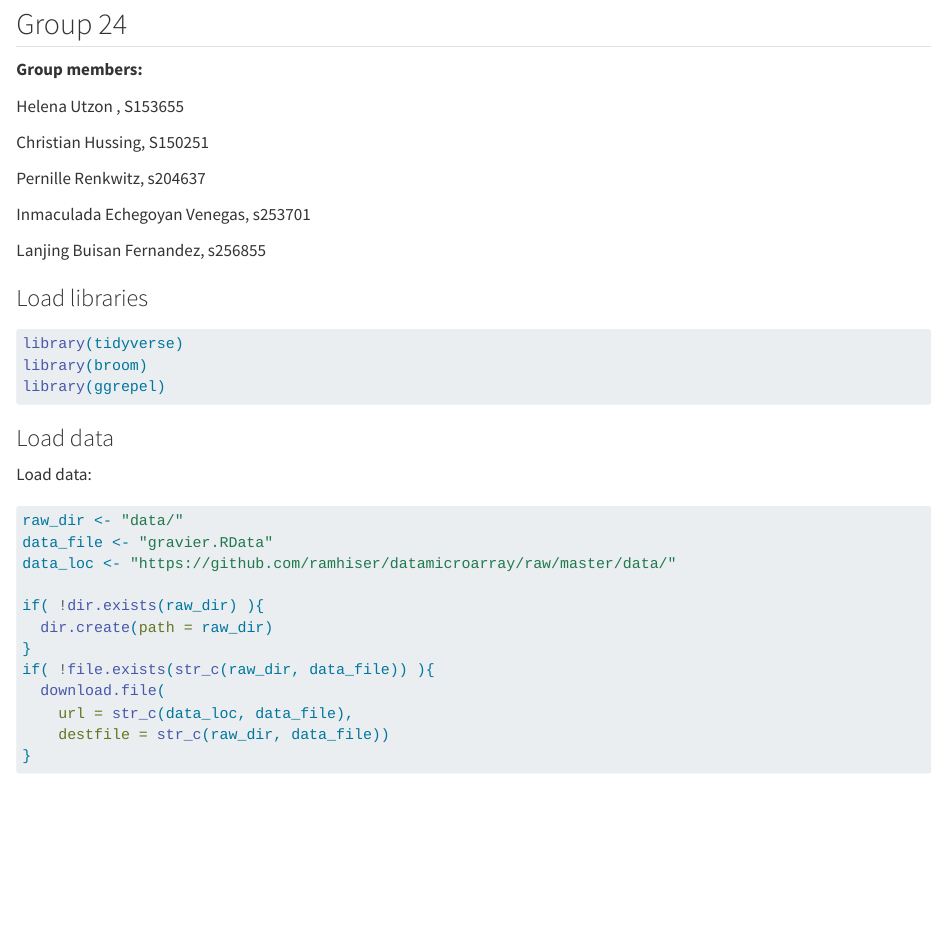
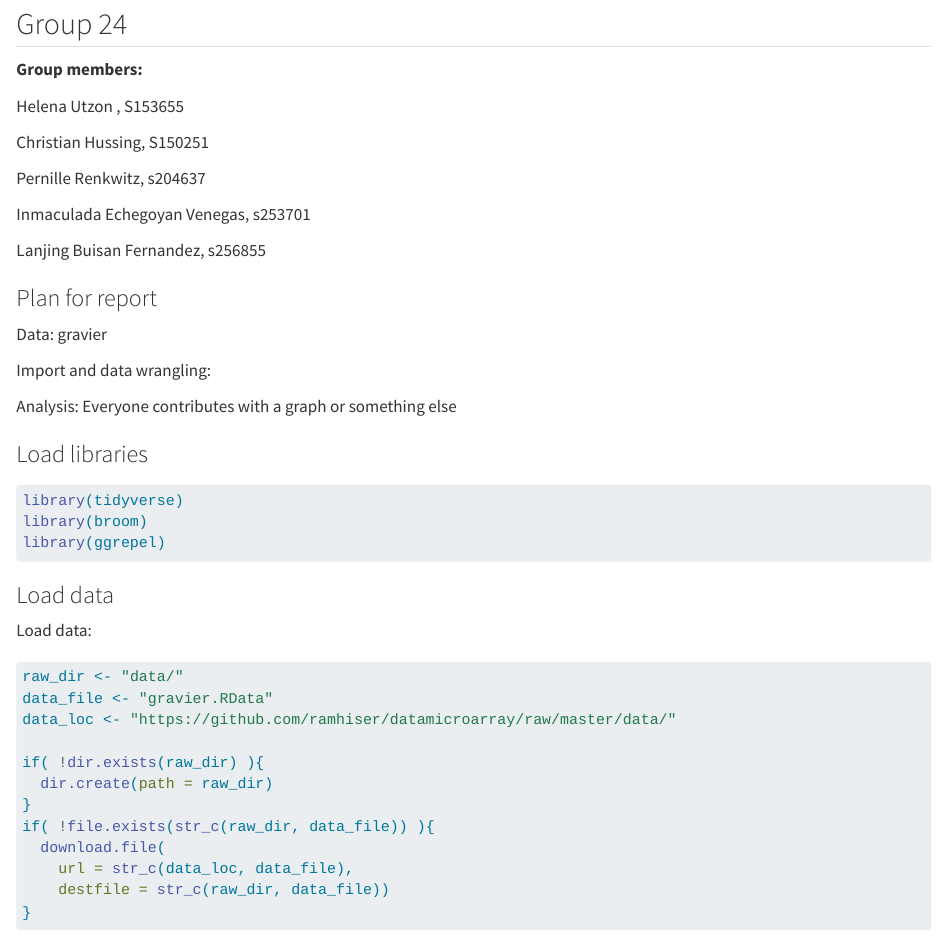
Before and after one commit to rforbiodatascience25/group24, a Quarto document (Lab 7 assignment, group 24.qmd): the page in a window 1100 px wide, from 110 px down. Rendered offline with R 4.5, knitr and Pandoc in place of Quarto, with nearby package versions; some code elsewhere in the file could not run offline.

Commit message:
Added plan for report

```diff
--- a/Lab 7 assignment, group 24.qmd
+++ b/Lab 7 assignment, group 24.qmd
@@ -18,6 +18,14 @@ Pernille Renkwitz, s204637
 Inmaculada Echegoyan Venegas, s253701
 
 Lanjing Buisan Fernandez, s256855
+
+### Plan for report
+
+Data: gravier
+
+Import and data wrangling:
+
+Analysis: Everyone contributes with a graph or something else
 
 ### Load libraries
 
```
